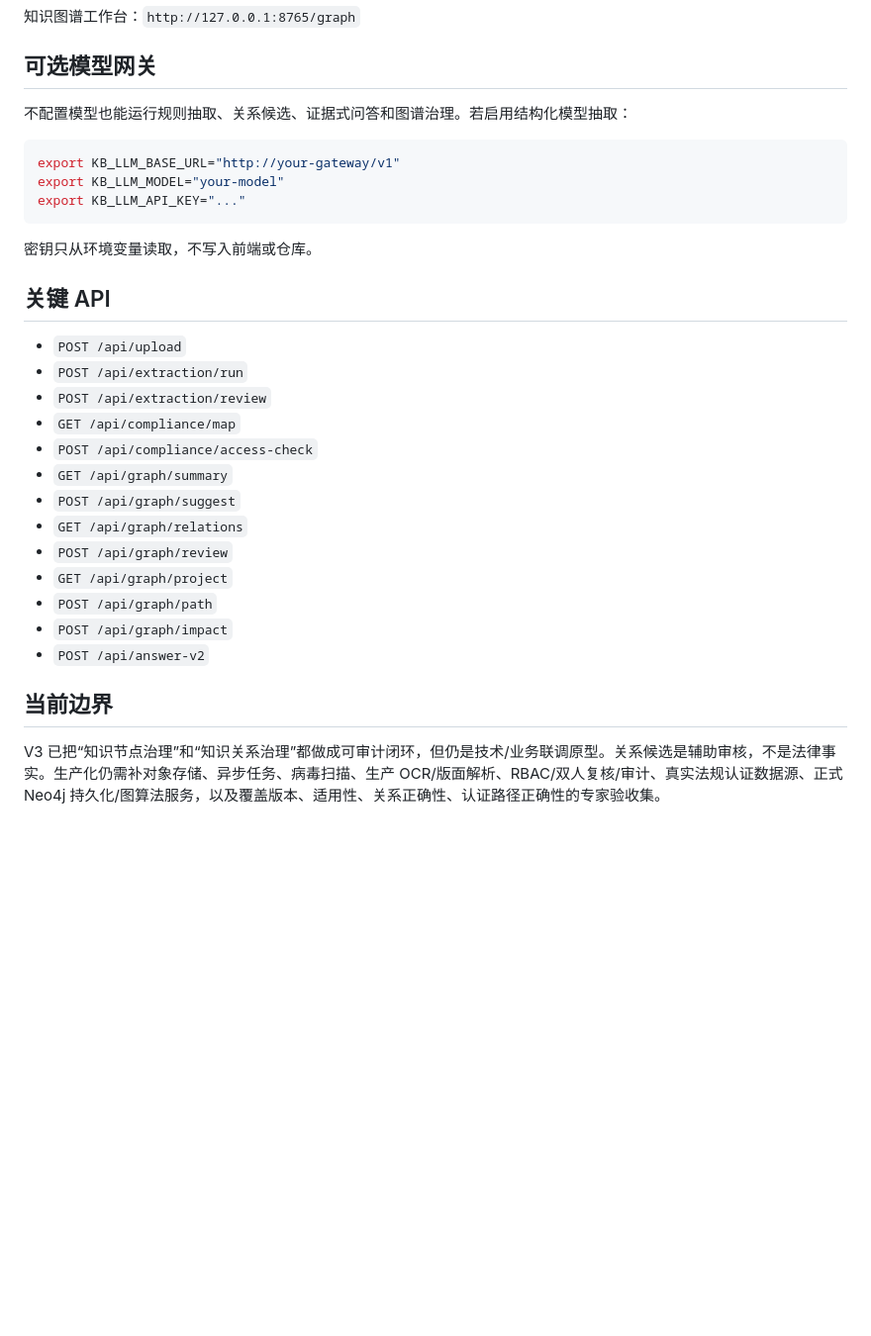
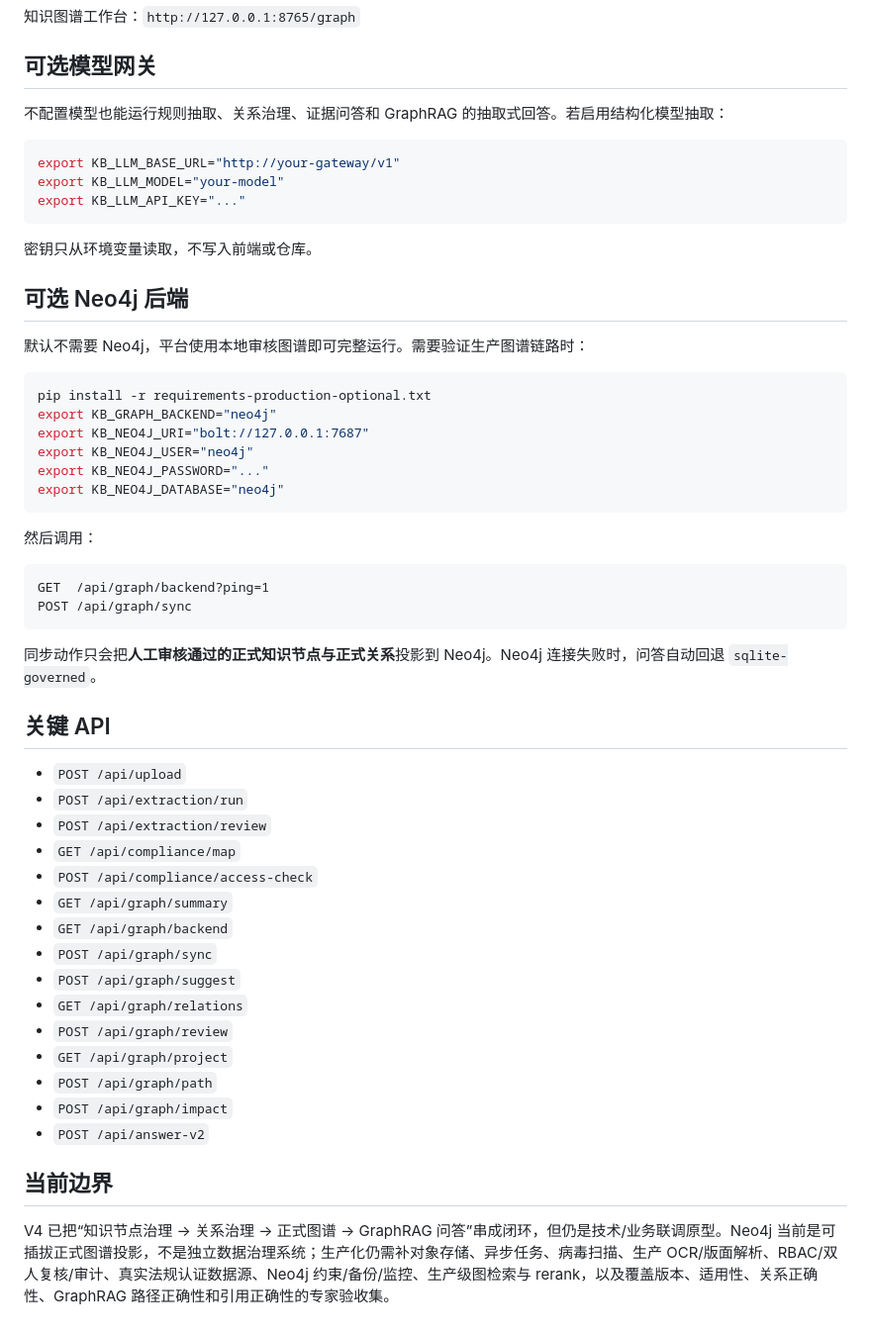
Before and after one commit to cao772/kb_platform_prototype-, a Markdown page: README.md, the part around one of its changes. Shown at 99% size. Drawn GitHub-style; blank space fills up the shorter version.

````diff
--- a/README.md
+++ b/README.md
@@ -41,7 +50,7 @@ PYTHONPATH=. python3 app/server.py
 
 ## 可选模型网关
 
-不配置模型也能运行规则抽取、关系候选、证据式问答和图谱治理。若启用结构化模型抽取：
+不配置模型也能运行规则抽取、关系治理、证据问答和 GraphRAG 的抽取式回答。若启用结构化模型抽取：
 
 ```bash
 export KB_LLM_BASE_URL="http://your-gateway/v1"
@@ -51,6 +60,28 @@ export KB_LLM_API_KEY="..."
 
 密钥只从环境变量读取，不写入前端或仓库。
 
+## 可选 Neo4j 后端
+
+默认不需要 Neo4j，平台使用本地审核图谱即可完整运行。需要验证生产图谱链路时：
+
+```bash
+pip install -r requirements-production-optional.txt
+export KB_GRAPH_BACKEND="neo4j"
+export KB_NEO4J_URI="bolt://127.0.0.1:7687"
+export KB_NEO4J_USER="neo4j"
+export KB_NEO4J_PASSWORD="..."
+export KB_NEO4J_DATABASE="neo4j"
+```
+
+然后调用：
+
+```text
+GET  /api/graph/backend?ping=1
+POST /api/graph/sync
+```
+
+同步动作只会把**人工审核通过的正式知识节点与正式关系**投影到 Neo4j。Neo4j 连接失败时，问答自动回退 `sqlite-governed`。
+
 ## 关键 API
 
 - `POST /api/upload`
@@ -59,6 +90,8 @@ export KB_LLM_API_KEY="..."
 - `GET /api/compliance/map`
 - `POST /api/compliance/access-check`
 - `GET /api/graph/summary`
+- `GET /api/graph/backend`
+- `POST /api/graph/sync`
 - `POST /api/graph/suggest`
 - `GET /api/graph/relations`
 - `POST /api/graph/review`
@@ -69,4 +102,4 @@ export KB_LLM_API_KEY="..."
 
 ## 当前边界
 
-V3 已把“知识节点治理”和“知识关系治理”都做成可审计闭环，但仍是技术/业务联调原型。关系候选是辅助审核，不是法律事实。生产化仍需补对象存储、异步任务、病毒扫描、生产 OCR/版面解析、RBAC/双人复核/审计、真实法规认证数据源、正式 Neo4j 持久化/图算法服务，以及覆盖版本、适用性、关系正确性、认证路径正确性的专家验收集。
+V4 已把“知识节点治理 → 关系治理 → 正式图谱 → GraphRAG 问答”串成闭环，但仍是技术/业务联调原型。Neo4j 当前是可插拔正式图谱投影，不是独立数据治理系统；生产化仍需补对象存储、异步任务、病毒扫描、生产 OCR/版面解析、RBAC/双人复核/审计、真实法规认证数据源、Neo4j 约束/备份/监控、生产级图检索与 rerank，以及覆盖版本、适用性、关系正确性、GraphRAG 路径正确性和引用正确性的专家验收集。
````
Also changed, not shown: other parts of README.md (+23 -14 lines).
